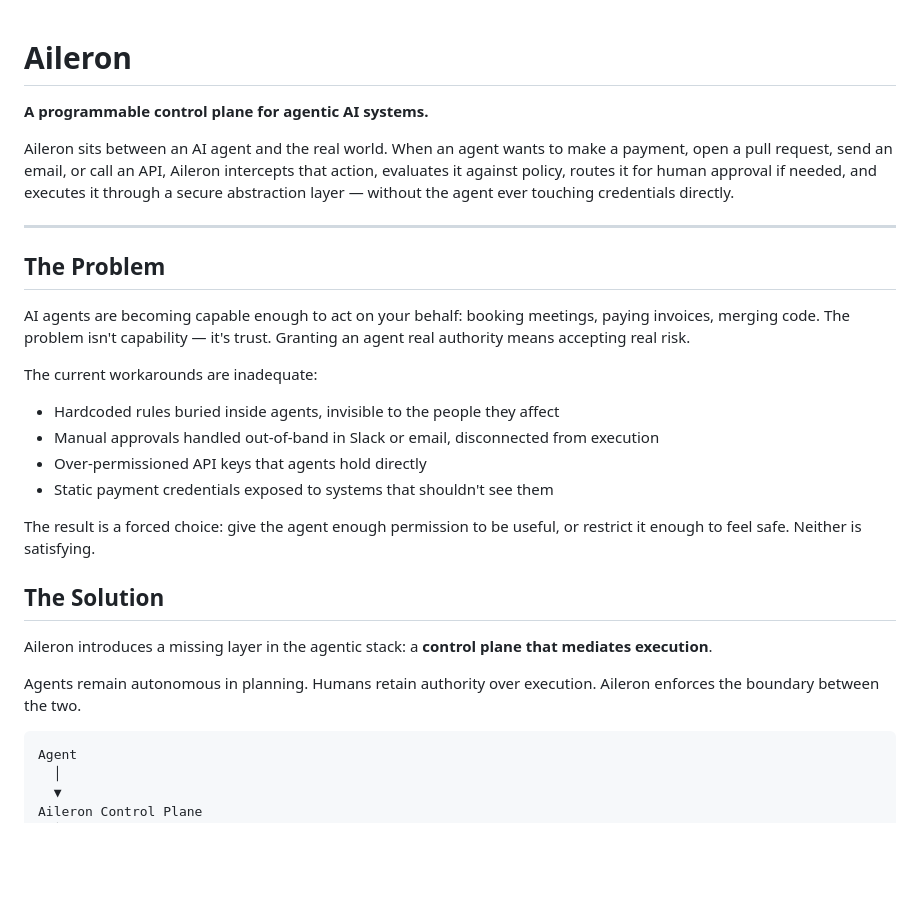
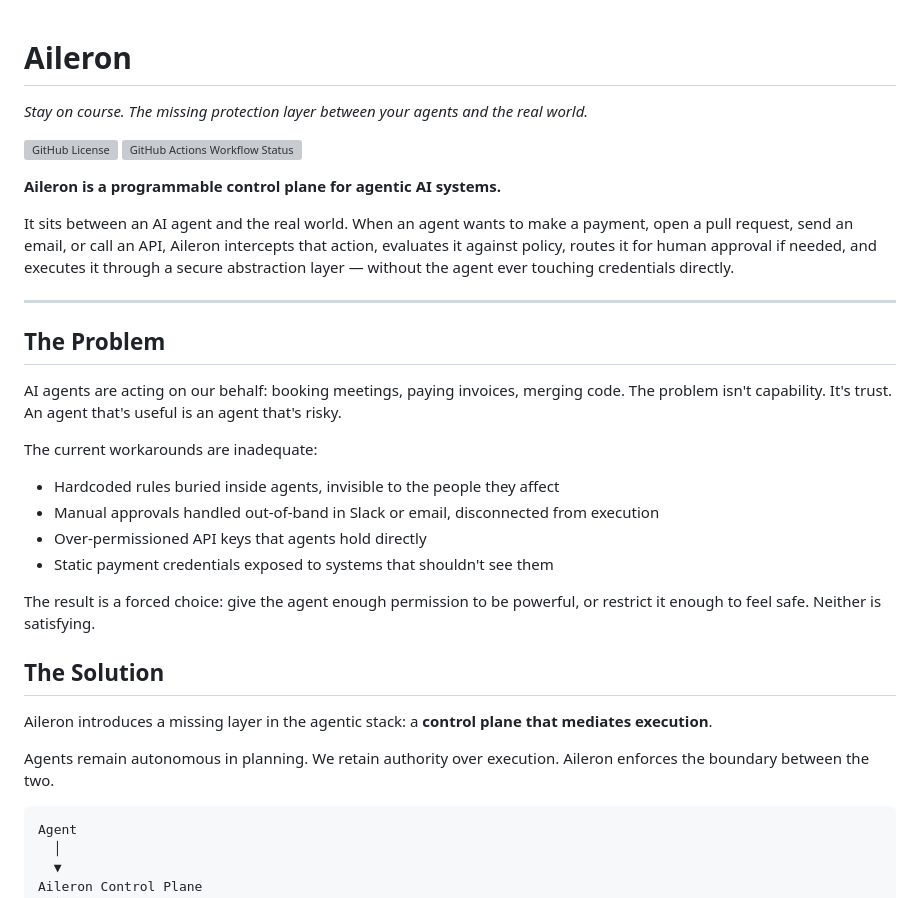
Before and after one commit to ALRubinger/aileron, a Markdown page: README.md, the part around the change. Rendered like a GitHub page; blank space fills up the shorter version; grey boxes are pictures that could not be loaded.

Commit message:
docs(readme): clarify and tighten project messaging
- Add license badge
- Add CI build badge

````diff
--- a/README.md
+++ b/README.md
@@ -1,14 +1,18 @@
 # Aileron
+_Stay on course. The missing protection layer between your agents and the real world._
 
-**A programmable control plane for agentic AI systems.**
+![GitHub License](https://img.shields.io/github/license/ALRubinger/aileron?style=for-the-badge)
+![GitHub Actions Workflow Status](https://img.shields.io/github/actions/workflow/status/ALRubinger/aileron/ci.yml?style=for-the-badge&logo=github)
 
-Aileron sits between an AI agent and the real world. When an agent wants to make a payment, open a pull request, send an email, or call an API, Aileron intercepts that action, evaluates it against policy, routes it for human approval if needed, and executes it through a secure abstraction layer — without the agent ever touching credentials directly.
+**Aileron is a programmable control plane for agentic AI systems.**
+
+It sits between an AI agent and the real world. When an agent wants to make a payment, open a pull request, send an email, or call an API, Aileron intercepts that action, evaluates it against policy, routes it for human approval if needed, and executes it through a secure abstraction layer — without the agent ever touching credentials directly.
 
 ---
 
 ## The Problem
 
-AI agents are becoming capable enough to act on your behalf: booking meetings, paying invoices, merging code. The problem isn't capability — it's trust. Granting an agent real authority means accepting real risk.
+AI agents are acting on our behalf: booking meetings, paying invoices, merging code. The problem isn't capability. It's trust. An agent that's useful is an agent that's risky.
 
 The current workarounds are inadequate:
 
@@ -17,13 +21,13 @@ The current workarounds are inadequate:
 - Over-permissioned API keys that agents hold directly
 - Static payment credentials exposed to systems that shouldn't see them
 
-The result is a forced choice: give the agent enough permission to be useful, or restrict it enough to feel safe. Neither is satisfying.
+The result is a forced choice: give the agent enough permission to be powerful, or restrict it enough to feel safe. Neither is satisfying.
 
 ## The Solution
 
 Aileron introduces a missing layer in the agentic stack: a **control plane that mediates execution**.
 
-Agents remain autonomous in planning. Humans retain authority over execution. Aileron enforces the boundary between the two.
+Agents remain autonomous in planning. We retain authority over execution. Aileron enforces the boundary between the two.
 
 ```
 Agent
````
